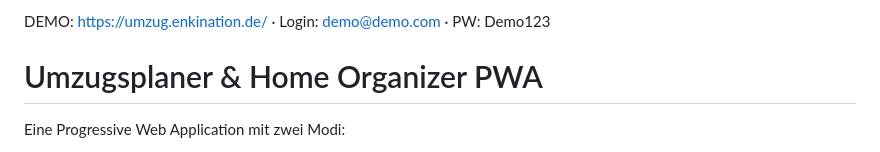
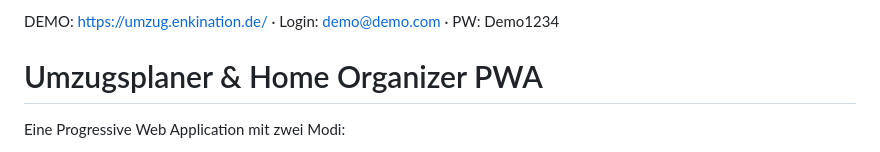
Before and after one commit to iEnki/Home-Organizer, a Markdown page: README.md, the part around the change. Rendered like a GitHub page.

```diff
--- a/README.md
+++ b/README.md
@@ -1,4 +1,4 @@
-DEMO: https://umzug.enkination.de/ · Login: demo@demo.com · PW: Demo123
+DEMO: https://umzug.enkination.de/ · Login: demo@demo.com · PW: Demo1234
 
 # Umzugsplaner & Home Organizer PWA
 
```
